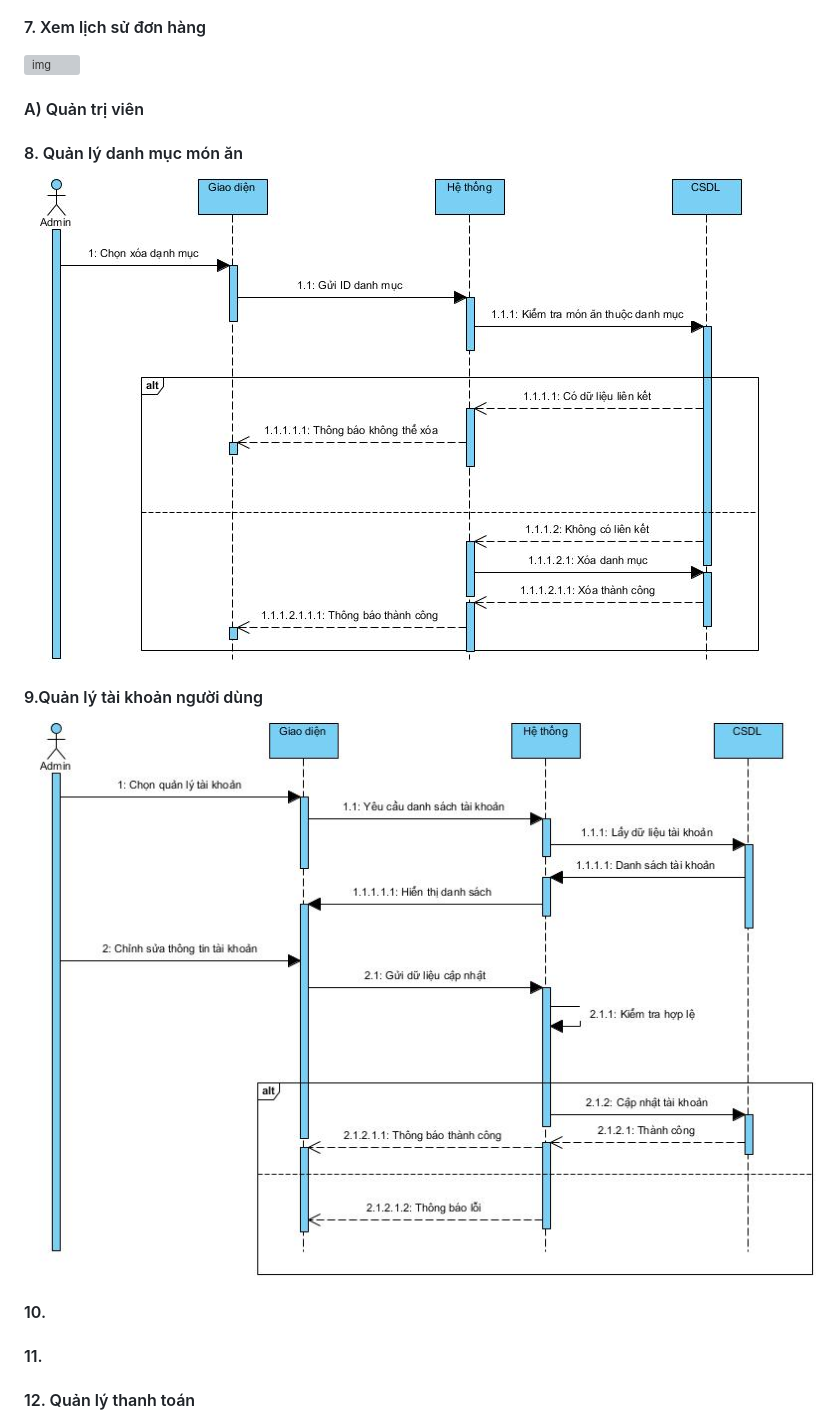
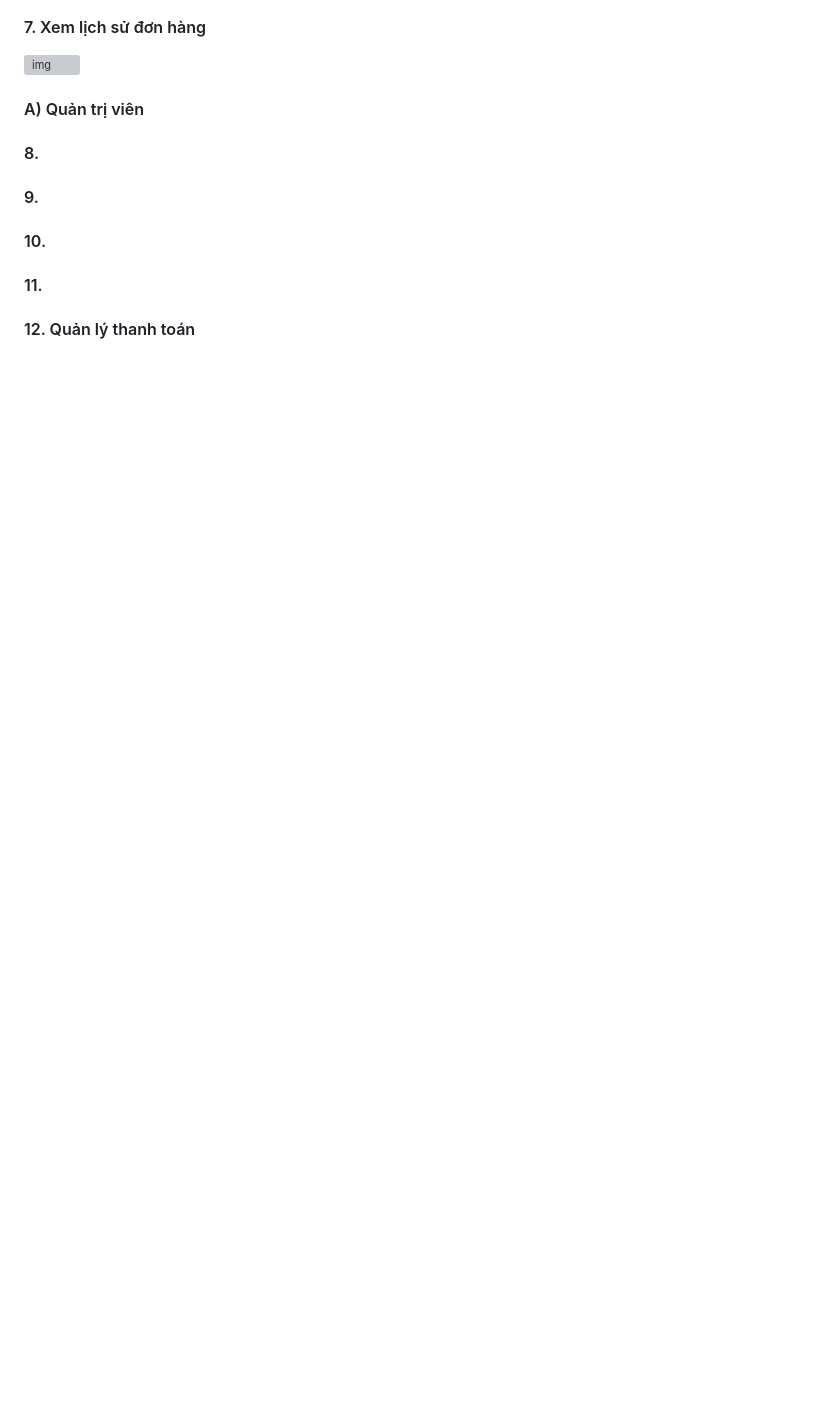
Before and after one commit to cchien59941/wow-food, a Markdown page: pttkht_wowfood.md, the part around the change printed below. GitHub-like rendering; blank space fills up the shorter version; grey boxes are pictures that could not be loaded.

```diff
--- a/pttkht_wowfood.md
+++ b/pttkht_wowfood.md
@@ -278,18 +278,13 @@ Thể hiện các đối tượng tương tác với nhau như thế nào theo t
 
 #### A) Quản trị viên
 
-#### 8. Quản lý danh mục món ăn
-
-![img](public/assets/images/QlyDanhMucMonAn.jpg)
-
-#### 9.Quản lý tài khoản người dùng
-
-![img](public/assets/images/QlyTaiKhoanNguoiDung.jpg)
+#### 8.
+
+#### 9.
 
 #### 10.
 
 #### 11.
 
 #### 12. Quản lý thanh toán
-
 ![img](public/assets/images/SE_QuanLyThanhToan.jpg)
```
Also changed, not shown: other parts of pttkht_wowfood.md (+358 -147 lines), public/assets/images/Sequence4.jpg (renamed from public/assets/images/Sequence 4.jpg).
